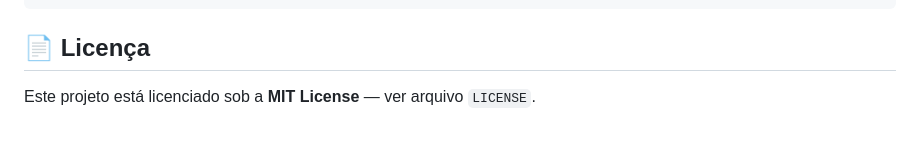
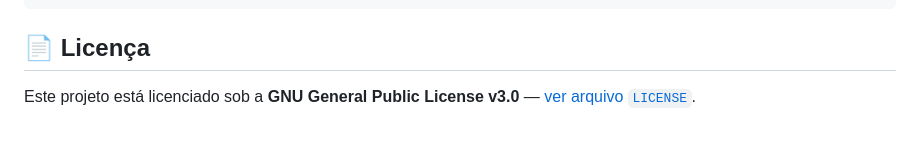
Before and after one commit to DaviKandido/TP1-Grafos, a Markdown page: README.md, the part around the change. Rendered like a GitHub page.

```diff
--- a/README.md
+++ b/README.md
@@ -171,4 +171,4 @@ npm run format-all   # format C++ com clang-format (se instalado)
 
 ## 📄 Licença
 
-Este projeto está licenciado sob a **MIT License** — ver arquivo `LICENSE`.
+Este projeto está licenciado sob a **GNU General Public License v3.0** — [ver arquivo `LICENSE`](./LICENSE).
```
